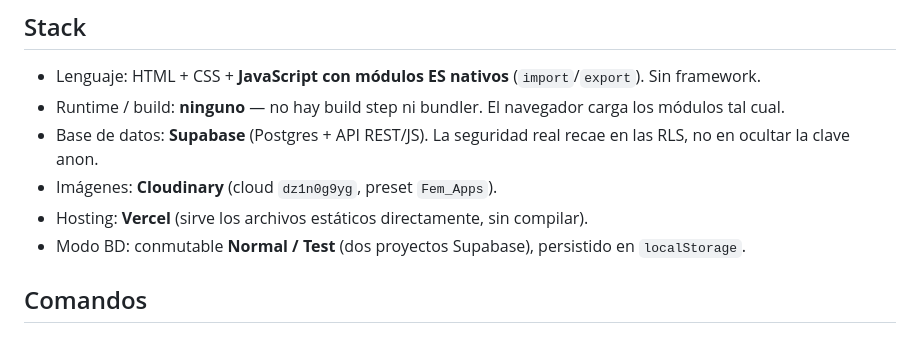
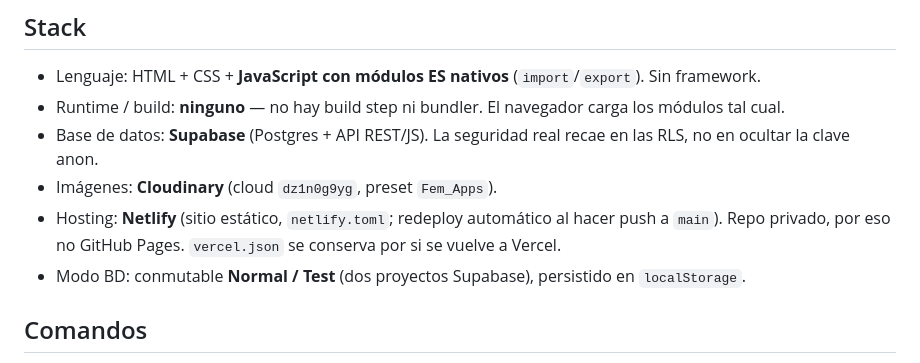
Before and after one commit to FEMFotografiaElMasnou/FEM_app_Modular, a Markdown page: CLAUDE.md, the part around the change. Drawn GitHub-style.

```diff
--- a/CLAUDE.md
+++ b/CLAUDE.md
@@ -11,7 +11,7 @@ módulos por pantalla y por función.
 - Runtime / build: **ninguno** — no hay build step ni bundler. El navegador carga los módulos tal cual.
 - Base de datos: **Supabase** (Postgres + API REST/JS). La seguridad real recae en las RLS, no en ocultar la clave anon.
 - Imágenes: **Cloudinary** (cloud `dz1n0g9yg`, preset `Fem_Apps`).
-- Hosting: **Vercel** (sirve los archivos estáticos directamente, sin compilar).
+- Hosting: **Netlify** (sitio estático, `netlify.toml`; redeploy automático al hacer push a `main`). Repo privado, por eso no GitHub Pages. `vercel.json` se conserva por si se vuelve a Vercel.
 - Modo BD: conmutable **Normal / Test** (dos proyectos Supabase), persistido en `localStorage`.
 
 ## Comandos
```
Also changed, not shown: CHANGELOG.md (+24 -0 lines).
